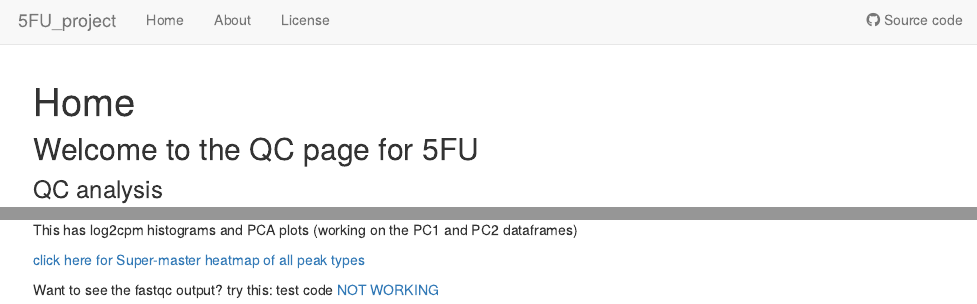
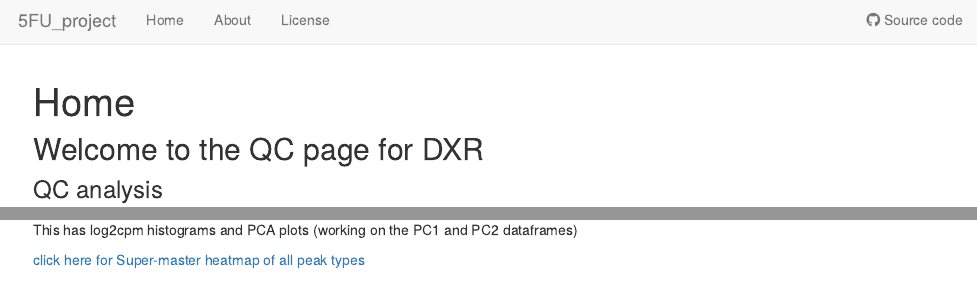
Before and after one commit to reneeisnowhere/DXR_project, an R Markdown document (analysis/index.Rmd): the page in a window 1100 px wide, from its top, and a second part further down, joined at a grey line. Rendered offline with R 4.5, knitr and Pandoc, with nearby package versions; drawn as R Markdown's standard HTML page in place of the format the file asks for.

Commit message:
project name update

```diff
--- a/analysis/index.Rmd
+++ b/analysis/index.Rmd
@@ -8,10 +8,10 @@ editor_options:
   chunk_output_type: console
 ---
 
-## Welcome to the QC page for 5FU
+## Welcome to the QC page for DXR
 
 ### QC analysis
-#### [click here for qc](https://reneeisnowhere.github.io/5FU_project/QC_seq_analysis.html)
+#### [click here for qc](https://reneeisnowhere.github.io/DXR_project/QC_seq_analysis.html)
   You will find a table of sample counts by treatment,
   visualization  of those counts across all samples, treatments, and time,
   Trim information for Read1 and Read2 of each sample,
@@ -22,18 +22,8 @@ editor_options:
   FRIPs with masterpeak lists and some visulization of Peak widths before and after MT reads.
 
 ### Prelim-PCA analysis
-#### [click here for PCA-prelim](https://reneeisnowhere.github.io/5FU_project/initial_pca_analysis.html)
+#### [click here for PCA-prelim](https://reneeisnowhere.github.io/DXR_project/initial_pca_analysis.html)
 
 This has log2cpm histograms and PCA plots (working on the PC1 and PC2 dataframes)
 
-[click here for Super-master heatmap of all peak types](https://reneeisnowhere.github.io/5FU_project/first_all_hist_peaks.html)
-
-
-
-
-
-
-
-Want to see the fastqc output?  try this:
-test code
-[ NOT WORKING]()
+[click here for Super-master heatmap of all peak types](https://reneeisnowhere.github.io/DXR_project/first_all_hist_peaks.html)
```
